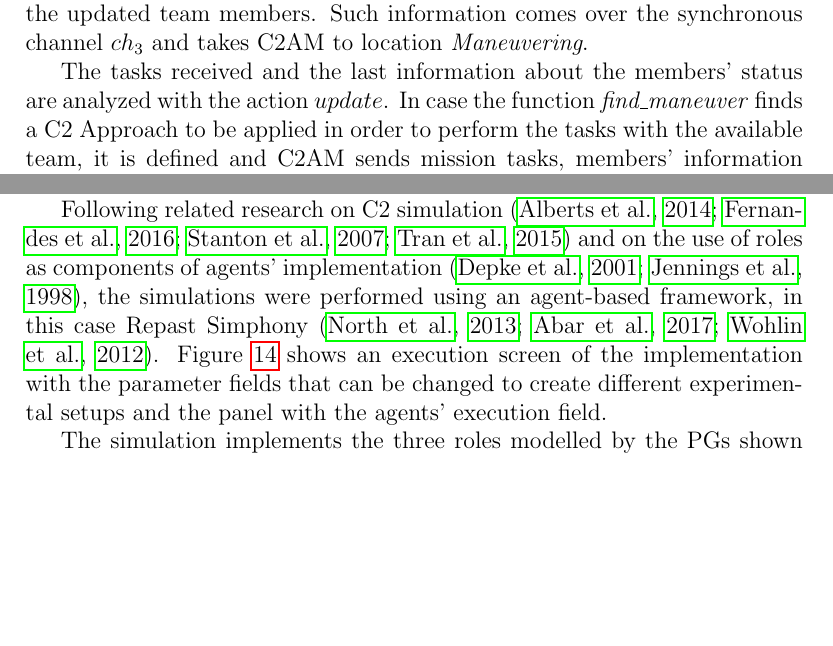
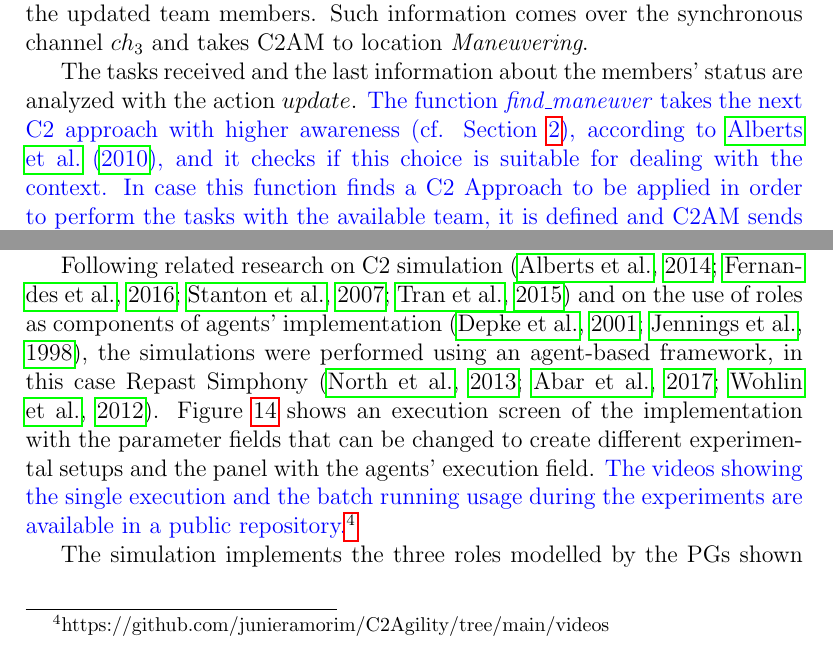
Before and after one commit to junieramorim/Junier_ESWA_C2_Agility_2ndRev, a LaTeX paper (main.tex, which reads tex/evaluation.tex, tex/proposal.tex): two parts of pages 19 and 28 of 46, joined at a grey line, cut so that both start at the same text, the shorter picture padded with empty space. Compiled offline with pdfLaTeX.

Commit message:
Final Version (Junier)

```diff
--- a/main.tex
+++ b/main.tex
@@ -127,6 +127,7 @@
 \newcommand{\implementation}{https://github.com/junieramorim/C2Agility/tree/main/source}
 \newcommand{\results}{https://github.com/junieramorim/C2Agility/tree/main/results}
 \newcommand{\reproductibility}{https://github.com/junieramorim/C2Agility/wiki}
+\newcommand{\executions}{https://github.com/junieramorim/C2Agility/tree/main/videos}
 
 
 \usepackage{indentfirst} %identa o primeiro paragrafo
--- a/tex/evaluation.tex
+++ b/tex/evaluation.tex
@@ -144,7 +144,7 @@ To proceed with data analysis and sample size definition, a confidence level of
 \subsubsection{Instrumentation}
 \label{sssec:instrumentation}
 
-Following related research on C2 simulation~\citep{FRANCE2014, Fernandes2016, Stanton2007, c2-02} and on the use of roles as components of agents' implementation~\citep{agent0010, agent1}, the simulations were performed using an agent-based framework, in this case Repast Simphony~\citep{North2013, SIMUL01, ClaesWohlinPerRuneson2012}. Figure~\ref{fig:repast01} shows an execution screen of the implementation \color{black} with the parameter fields \color{black} that can be changed to create different experimental setups \color{black} and the panel \color{black} with the agents' execution field.
+Following related research on C2 simulation~\citep{FRANCE2014, Fernandes2016, Stanton2007, c2-02} and on the use of roles as components of agents' implementation~\citep{agent0010, agent1}, the simulations were performed using an agent-based framework, in this case Repast Simphony~\citep{North2013, SIMUL01, ClaesWohlinPerRuneson2012}. Figure~\ref{fig:repast01} shows an execution screen of the implementation \color{black} with the parameter fields \color{black} that can be changed to create different experimental setups \color{black} and the panel \color{black} with the agents' execution field. \X{The videos showing the single execution and the batch running usage during the experiments are available in a public repository.}\footnote{\executions}
 
 The simulation implements the three roles modelled by the PGs shown in Figures \color{black} \ref{fig:ex_pg}, \ref{fig:ta_pg}, and \ref{fig:c2a_pg}  \color{black} to define UAV behavior with autonomy of reconfiguration, tasks allocation and execution, employed in a military recognition mission~\citep{UAV_Aplication}. Furthermore, perturbations and factors modifications were inserted in runtime to provide dynamism to the system and make it closer to a real scenario. A context change simulated by the system causes the quality reduction of a specific type of sensor, e.g., an environment change simulating a luminosity decreasing \color{black} reduces by $50\%$ \color{black} the quality of the sensor type 2 that represents a VGA camera. Sensor failure is modelled by setting its quality to zero. Furthermore, a member \color{black} can be lost with, consequently, \color{black} all its onboard sensors.
 
--- a/tex/proposal.tex
+++ b/tex/proposal.tex
@@ -158,7 +158,7 @@ $T'_k$ via an specific asynchronous channel $m_k$, returning to the \textit{Read
 
 At the coarsest-grained level of coordination, C2AM specifies a C2 approach change protocol, as defined formally in Figure~\ref{fig:c2a_pg}. C2AM starts operation by receiving mission tasks, member information, and initial C2 approach from the C2CS call ($g_0$ at location \textit{Notifying}), i.e., mission startup. From this initial location, it goes to the location \textit{Operating} with the initial C2 approach $\omega_0$ and sends the set of tasks $T$, the team $E$ and the $\omega_0$ over the synchronous channel $ch_2$. The C2AM remains in the $Operating$ location until eventually receiving, from TA, the pair formed by the set of unallocated tasks and the updated team members. Such information comes over the synchronous channel $ch_3$ and takes C2AM to location \textit{Maneuvering}.
 
-The tasks received and the last information about the members' status are analyzed with the action $update$. In case the function \emph{find\_maneuver} finds a C2 Approach to be applied in order to perform the tasks with the available team, it is defined and C2AM sends mission tasks, members' information and C2 Approach selected to the TA over the synchronous channel $ch_2$, then moving to the location \emph{Operating}. Otherwise, those tasks are registered as failed ($T_{fail}$) and the TA is notified with an empty set of tasks. The C2AM then goes to location \emph{Operating} passing through \emph{Notifying} and adopts a domain defined C2 Approach $w_f$ (cf. Section~\ref{ssec:background_c2}).
+The tasks received and the last information about the members' status are analyzed with the action $update$. \X{The function~\emph{find\_maneuver} takes the next C2 approach with higher awareness (cf. Section~\ref{sec:background}), according to~\citet{nato01}, and it checks if this choice is suitable for dealing with the context. In case this function finds a C2 Approach to be applied in order to perform the tasks with the available team, it is defined and C2AM sends mission tasks, members' information and C2 Approach selected to the TA over the synchronous channel $ch_2$, then moving to the location \emph{Operating}.} Otherwise, those tasks are registered as failed ($T_{fail}$) and the TA is notified with an empty set of tasks. The C2AM then goes to location \emph{Operating} passing through \emph{Notifying} and adopts a domain defined C2 Approach $w_f$ (cf. Section~\ref{ssec:background_c2}).
 
 \begin{figure}[!ht]
     \centering
```
